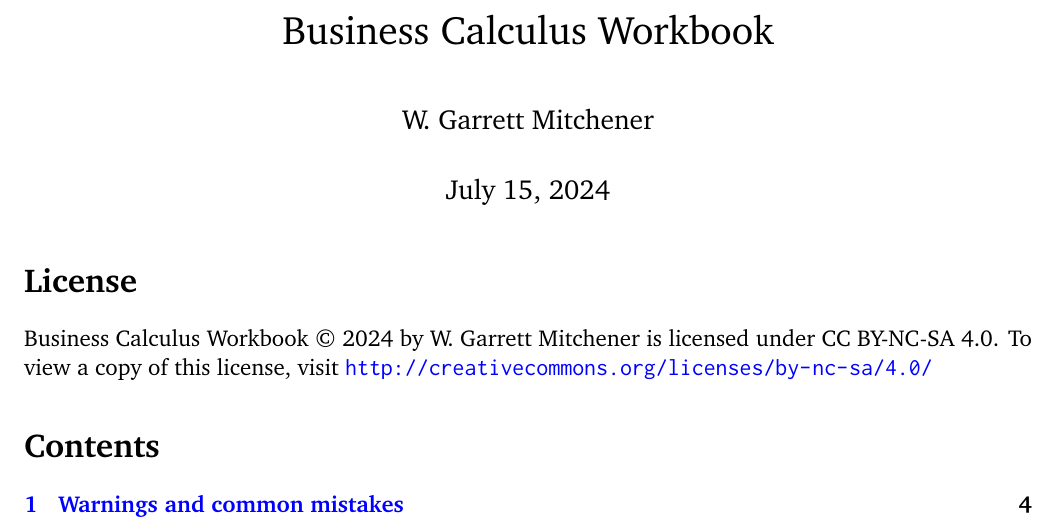
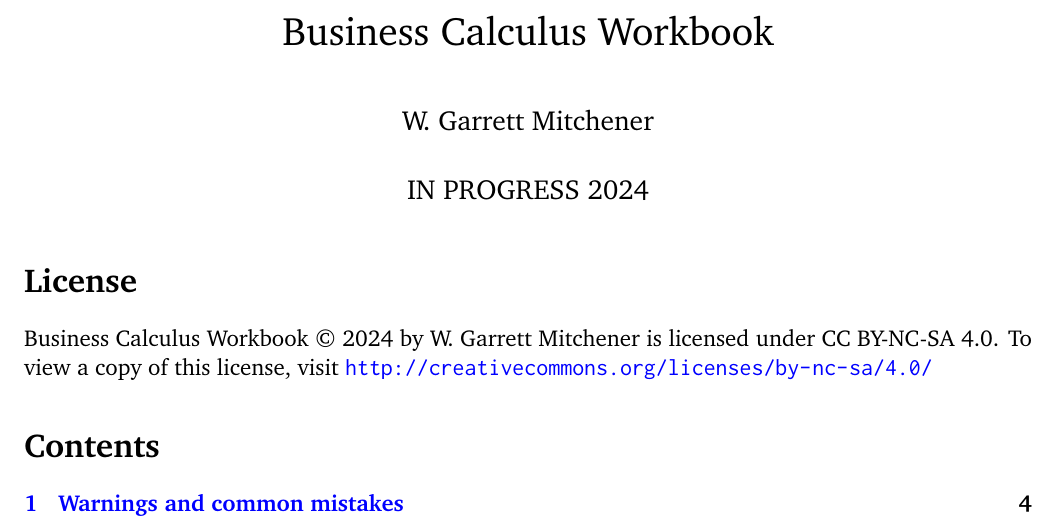
Before and after one commit to wgmitchener/business-calculus-workbook, a LaTeX document (Business-calculus-workbook.tex): part of page 1 of 134, cut so that both start at the same text. Compiled offline with pdfLaTeX.

Commit message:
Prepping revisions during Fall 2024

```diff
--- a/Business-calculus-workbook.tex
+++ b/Business-calculus-workbook.tex
@@ -33,7 +33,7 @@
 
 \title{Business Calculus Workbook}
 \author{W. Garrett Mitchener}
-\date{July 15, 2024}
+\date{IN PROGRESS 2024}
 
 \raggedbottom
 
```
